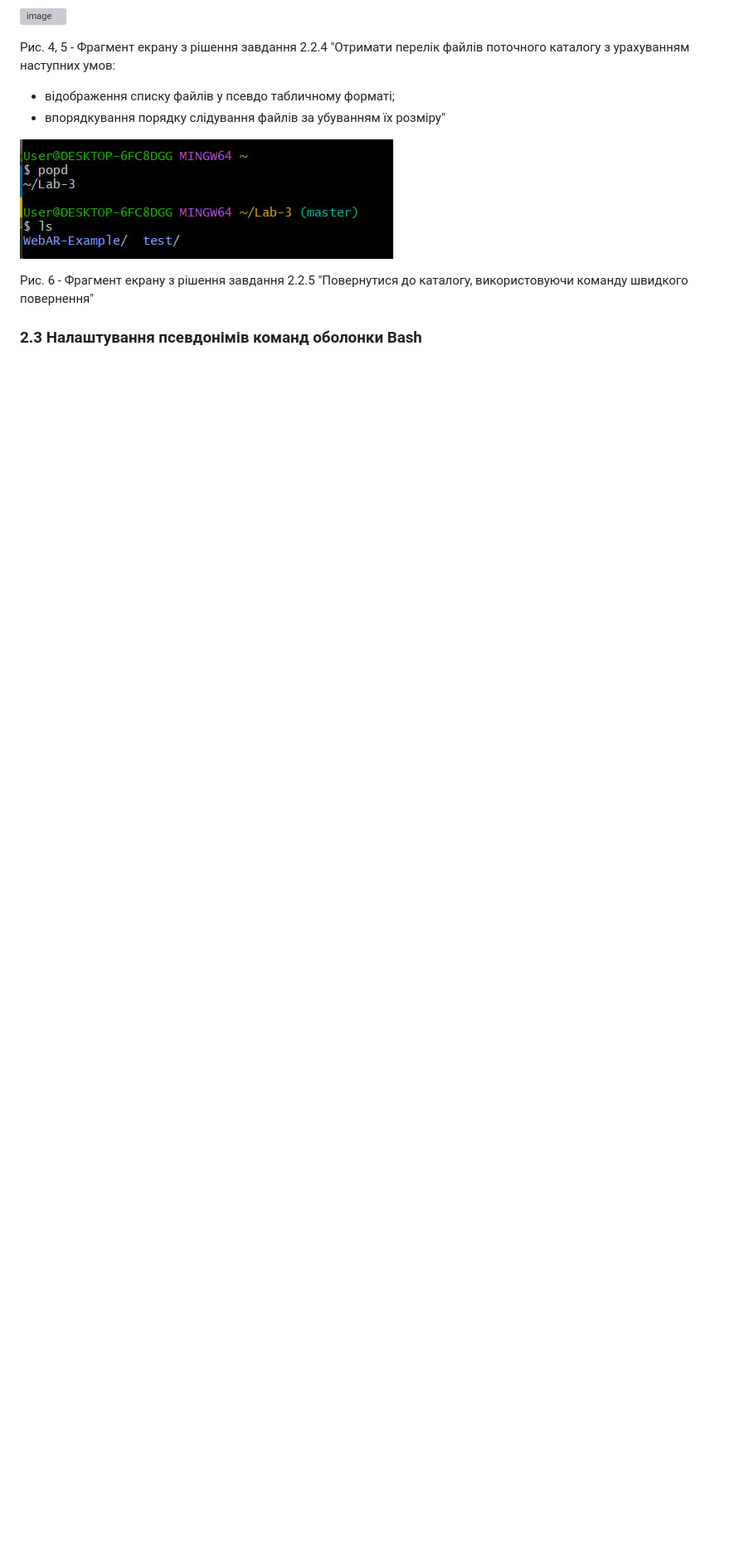
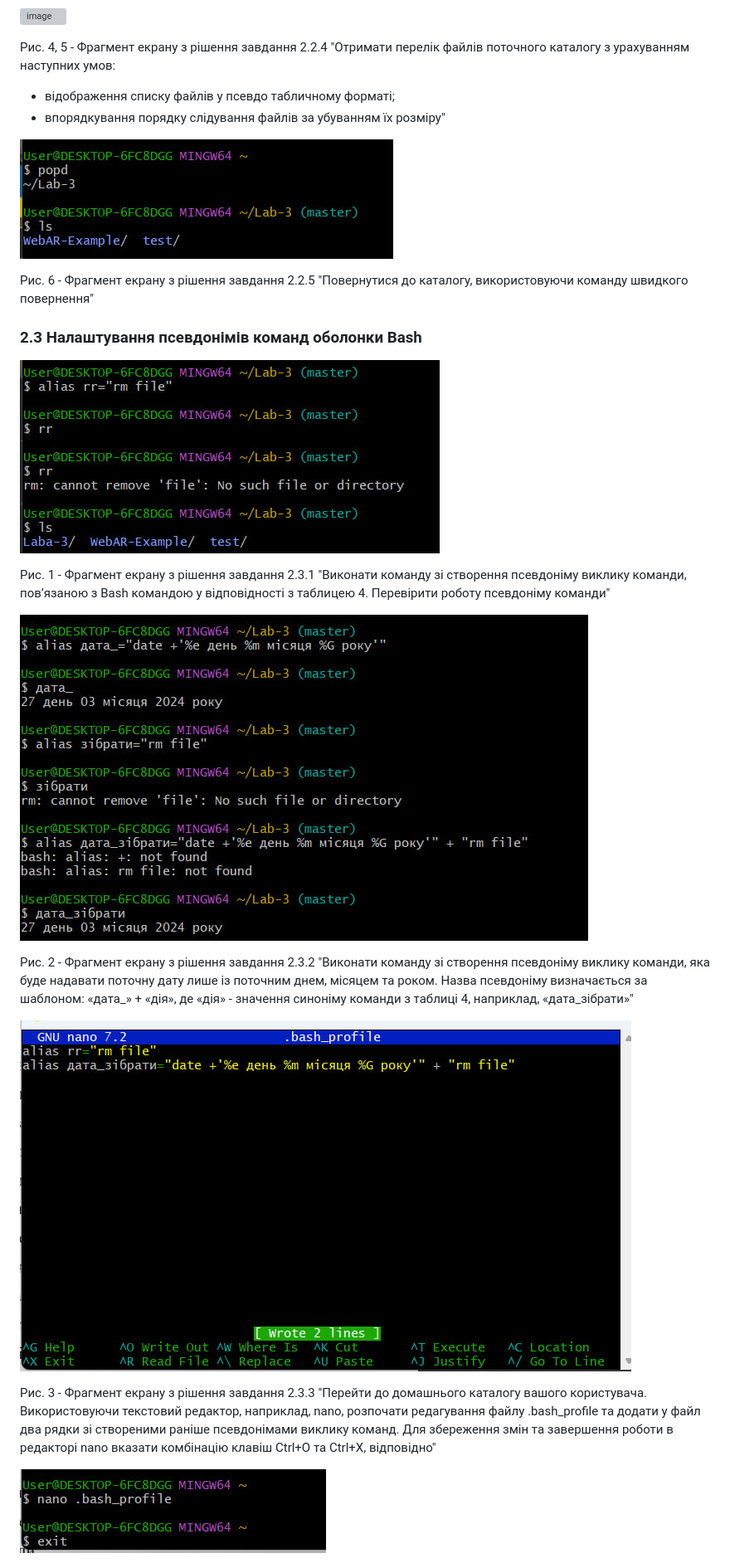
Before and after one commit to zhkkk77/WebAR-Example, a Markdown page: README.md, the part around one of its changes. Shown at 83% size. GitHub-like rendering; blank space fills up the shorter version; grey boxes are pictures that could not be loaded.

```diff
--- a/README.md
+++ b/README.md
@@ -59,3 +59,18 @@
 Рис. 6 - Фрагмент екрану з рішення завдання 2.2.5 "Повернутися до каталогу, використовуючи команду швидкого повернення"
 
 ### 2.3 Налаштування псевдонімів команд оболонки Bash
+
+![image](https://github.com/zhkkk77/WebAR-Example/blob/Laboratory-work-3/photo_31.jpg)
+
+Рис. 1 - Фрагмент екрану з рішення завдання 2.3.1 "Виконати команду зі створення псевдоніму виклику команди, пов’язаною з Bash командою у відповідності з таблицею 4. Перевірити роботу псевдоніму команди"
+
+![image](https://github.com/zhkkk77/WebAR-Example/blob/Laboratory-work-3/photo_32.jpg)
+
+Рис. 2 - Фрагмент екрану з рішення завдання 2.3.2 "Виконати команду зі створення псевдоніму виклику команди, яка буде надавати поточну дату лише із поточним днем, місяцем та роком. Назва псевдоніму визначається за шаблоном: «дата_» + «дія», де «дія» - значення синоніму команди з таблиці 4, наприклад, «дата_зібрати»"
+
+![image](https://github.com/zhkkk77/WebAR-Example/blob/Laboratory-work-3/photo_33.jpg)
+
+Рис. 3 - Фрагмент екрану з рішення завдання 2.3.3 "Перейти до домашнього каталогу вашого користувача. Використовуючи текстовий редактор, наприклад, nano, розпочати редагування файлу .bash_profile та додати у файл два рядки зі створеними раніше псевдонімами виклику команд. Для збереження змін та завершення роботи в редакторі nano вказати комбінацію клавіш Ctrl+O та Ctrl+X, відповідно"
+
+![image](https://github.com/zhkkk77/WebAR-Example/blob/Laboratory-work-3/photo_34.jpg)
+
```
Also changed, not shown: other parts of README.md (+11 -0 lines).
